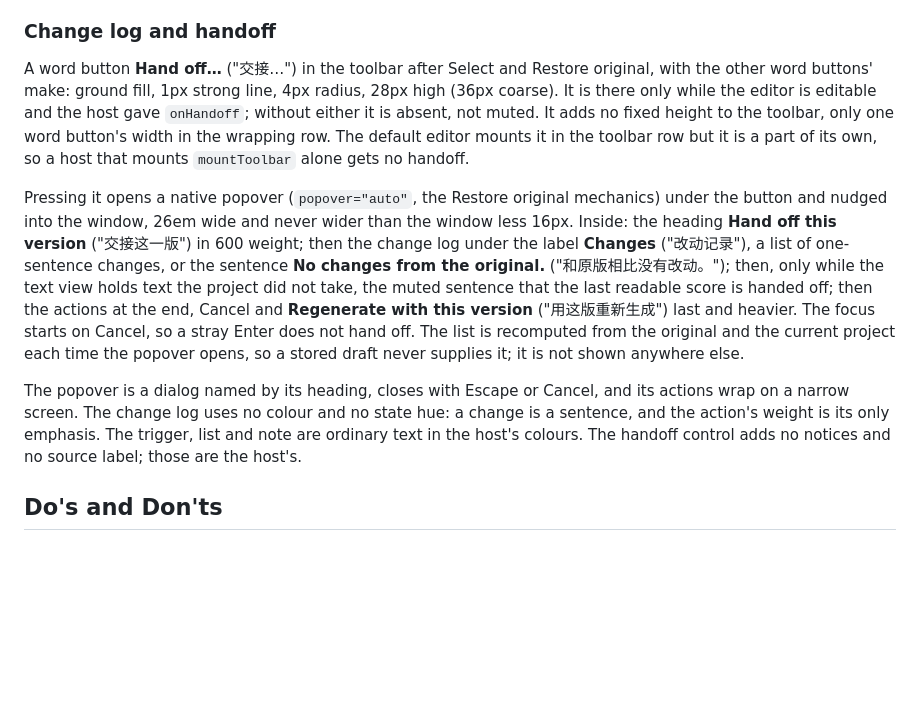
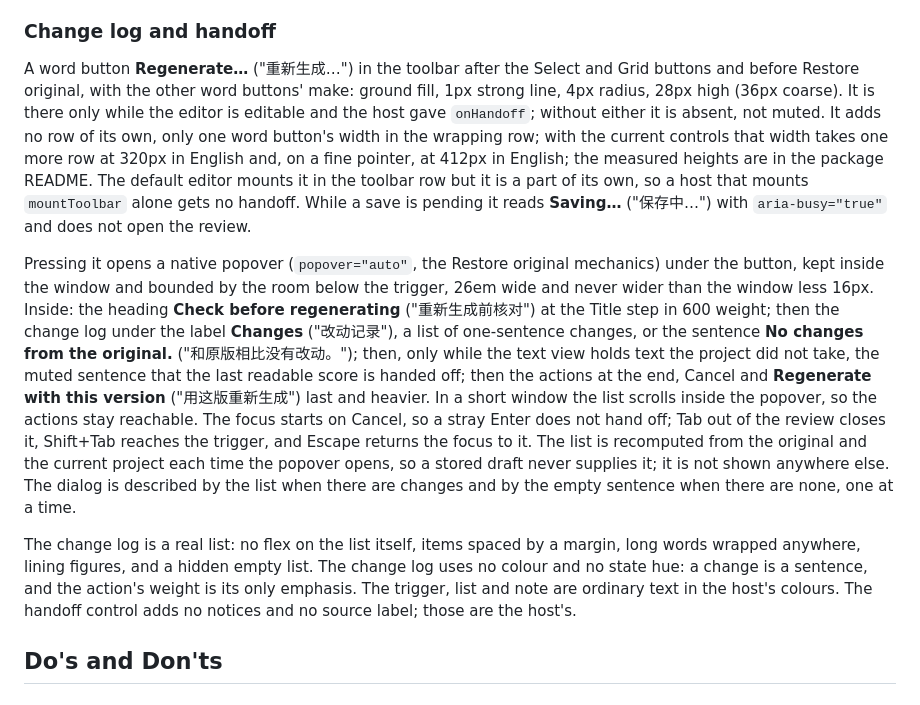
Before and after one commit to netaart/score-editor, a Markdown page: DESIGN.md, the part around the change. Drawn GitHub-style; blank space fills up the shorter version.

```diff
--- a/DESIGN.md
+++ b/DESIGN.md
@@ -668,11 +668,11 @@ The strip never takes the focus and the editor keeps editing under it: a person
 
 ### Change log and handoff
 
-A word button **Hand off…** ("交接…") in the toolbar after Select and Restore original, with the other word buttons' make: ground fill, 1px strong line, 4px radius, 28px high (36px coarse). It is there only while the editor is editable and the host gave `onHandoff`; without either it is absent, not muted. It adds no fixed height to the toolbar, only one word button's width in the wrapping row. The default editor mounts it in the toolbar row but it is a part of its own, so a host that mounts `mountToolbar` alone gets no handoff.
+A word button **Regenerate…** ("重新生成…") in the toolbar after the Select and Grid buttons and before Restore original, with the other word buttons' make: ground fill, 1px strong line, 4px radius, 28px high (36px coarse). It is there only while the editor is editable and the host gave `onHandoff`; without either it is absent, not muted. It adds no row of its own, only one word button's width in the wrapping row; with the current controls that width takes one more row at 320px in English and, on a fine pointer, at 412px in English; the measured heights are in the package README. The default editor mounts it in the toolbar row but it is a part of its own, so a host that mounts `mountToolbar` alone gets no handoff. While a save is pending it reads **Saving…** ("保存中…") with `aria-busy="true"` and does not open the review.
 
-Pressing it opens a native popover (`popover="auto"`, the Restore original mechanics) under the button and nudged into the window, 26em wide and never wider than the window less 16px. Inside: the heading **Hand off this version** ("交接这一版") in 600 weight; then the change log under the label **Changes** ("改动记录"), a list of one-sentence changes, or the sentence **No changes from the original.** ("和原版相比没有改动。"); then, only while the text view holds text the project did not take, the muted sentence that the last readable score is handed off; then the actions at the end, Cancel and **Regenerate with this version** ("用这版重新生成") last and heavier. The focus starts on Cancel, so a stray Enter does not hand off. The list is recomputed from the original and the current project each time the popover opens, so a stored draft never supplies it; it is not shown anywhere else.
+Pressing it opens a native popover (`popover="auto"`, the Restore original mechanics) under the button, kept inside the window and bounded by the room below the trigger, 26em wide and never wider than the window less 16px. Inside: the heading **Check before regenerating** ("重新生成前核对") at the Title step in 600 weight; then the change log under the label **Changes** ("改动记录"), a list of one-sentence changes, or the sentence **No changes from the original.** ("和原版相比没有改动。"); then, only while the text view holds text the project did not take, the muted sentence that the last readable score is handed off; then the actions at the end, Cancel and **Regenerate with this version** ("用这版重新生成") last and heavier. In a short window the list scrolls inside the popover, so the actions stay reachable. The focus starts on Cancel, so a stray Enter does not hand off; Tab out of the review closes it, Shift+Tab reaches the trigger, and Escape returns the focus to it. The list is recomputed from the original and the current project each time the popover opens, so a stored draft never supplies it; it is not shown anywhere else. The dialog is described by the list when there are changes and by the empty sentence when there are none, one at a time.
 
-The popover is a dialog named by its heading, closes with Escape or Cancel, and its actions wrap on a narrow screen. The change log uses no colour and no state hue: a change is a sentence, and the action's weight is its only emphasis. The trigger, list and note are ordinary text in the host's colours. The handoff control adds no notices and no source label; those are the host's.
+The change log is a real list: no flex on the list itself, items spaced by a margin, long words wrapped anywhere, lining figures, and a hidden empty list. The change log uses no colour and no state hue: a change is a sentence, and the action's weight is its only emphasis. The trigger, list and note are ordinary text in the host's colours. The handoff control adds no notices and no source label; those are the host's.
 
 ## Do's and Don'ts
 
```
Also changed, not shown: packages/score-editor/README.md (+3 -3 lines), 1 other file.
